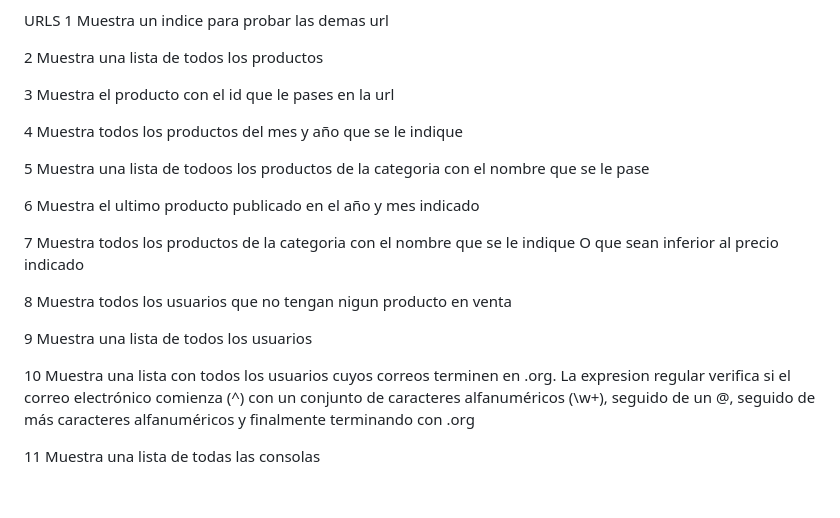
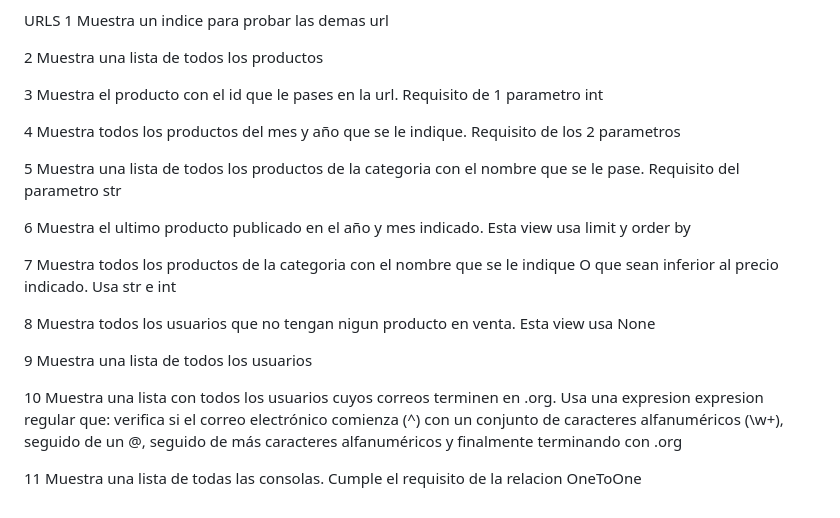
Before and after one commit to MiguelAbril97/tiendaSegundaMano, a Markdown page: README.md, the part around the change. GitHub-like rendering.

Commit message:
Añado mas detalles en el readme

```diff
--- a/README.md
+++ b/README.md
@@ -42,20 +42,20 @@ URLS
 
 2 Muestra una lista de todos los productos
 
-3 Muestra el producto con el id que le pases en la url
+3 Muestra el producto con el id que le pases en la url. Requisito de 1 parametro int
 
-4 Muestra todos los productos del mes y año que se le indique
+4 Muestra todos los productos del mes y año que se le indique. Requisito de los 2 parametros
 
-5 Muestra una lista de todoos los productos de la categoria con el nombre que se le pase
+5 Muestra una lista de todos los productos de la categoria con el nombre que se le pase. Requisito del parametro str
 
-6 Muestra el ultimo producto publicado en el año y mes indicado
+6 Muestra el ultimo producto publicado en el año y mes indicado. Esta view usa limit y order by
 
-7 Muestra todos los productos de la categoria con el nombre que se le indique O que sean inferior al precio indicado
+7 Muestra todos los productos de la categoria con el nombre que se le indique O que sean inferior al precio indicado. Usa str e int
 
-8 Muestra todos los usuarios que no tengan nigun producto en venta
+8 Muestra todos los usuarios que no tengan nigun producto en venta. Esta view usa None
 
 9 Muestra una lista de todos los usuarios
 
-10 Muestra una lista con todos los usuarios cuyos correos terminen en .org. La expresion regular verifica si el correo electrónico comienza (^) con un conjunto de caracteres alfanuméricos (\w+), seguido de un @, seguido de más caracteres alfanuméricos y finalmente terminando con .org
+10 Muestra una lista con todos los usuarios cuyos correos terminen en .org. Usa una expresion expresion regular que: verifica si el correo electrónico comienza (^) con un conjunto de caracteres alfanuméricos (\w+), seguido de un @, seguido de más caracteres alfanuméricos y finalmente terminando con .org
 
-11 Muestra una lista de todas las consolas
+11 Muestra una lista de todas las consolas. Cumple el requisito de la relacion OneToOne
```
